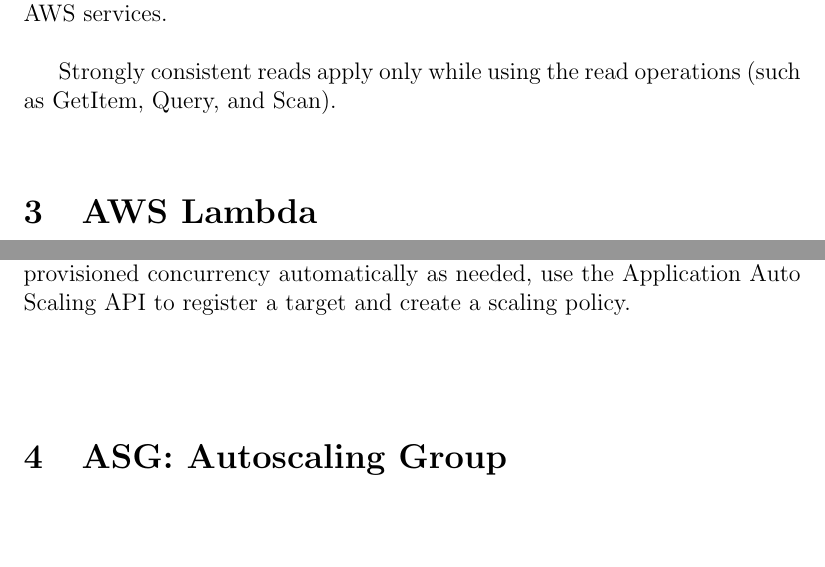
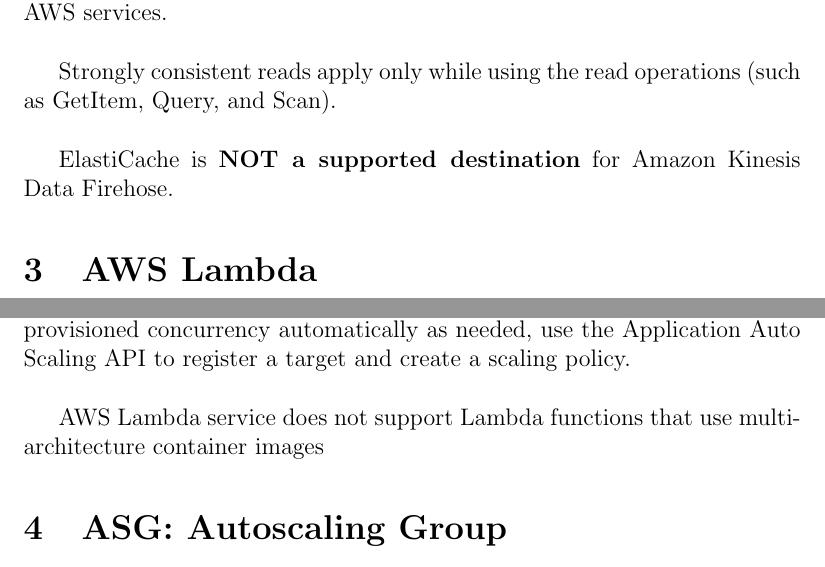
Before and after one commit to galakin/Certification-docs, a LaTeX document (AWS/DVA-C02/guide.tex): two parts of pages 72 and 88 of 128, joined at a grey line, cut so that both start at the same text, the shorter picture padded with empty space. Compiled offline with pdfLaTeX.

Commit message:
Update guide.tex

```diff
--- a/AWS/DVA-C02/guide.tex
+++ b/AWS/DVA-C02/guide.tex
@@ -1780,6 +1780,8 @@
 
 Strongly consistent reads apply only while using the read operations (such as GetItem, Query, and Scan).\\
 
+ElastiCache is \textbf{NOT a supported destination} for Amazon Kinesis Data Firehose.
+
 \section{AWS Lambda}
 AWS Lambda lets you run code without provisioning or managing servers. You pay only for the compute time you consume - there is no charge
 when your code is not running.\\
@@ -2188,6 +2190,8 @@
 You can configure Application Auto Scaling to manage provisioned concurrency on a schedule or based on utilization.
 Use scheduled scaling to increase provisioned concurrency in anticipation of peak traffic. To increase provisioned concurrency
 automatically as needed, use the Application Auto Scaling API to register a target and create a scaling policy.\\
+
+AWS Lambda service does not support Lambda functions that use multi-architecture container images
 
 %Aws Fundamentals ----------------------------------------------------------------------------------------------------------------------------------------------------------------------
 \section{ASG: Autoscaling Group}
```
